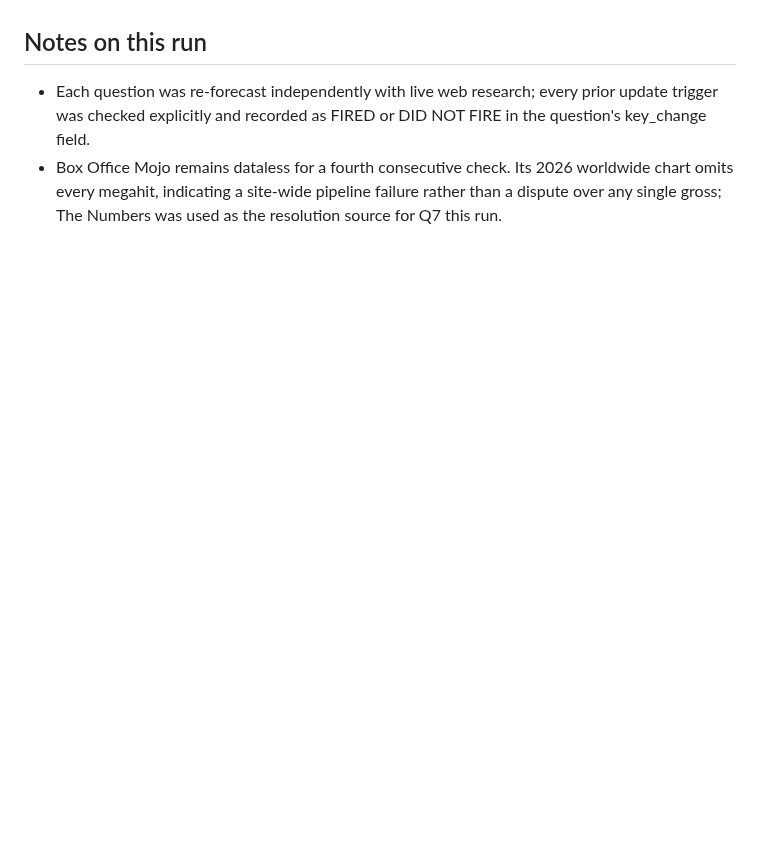
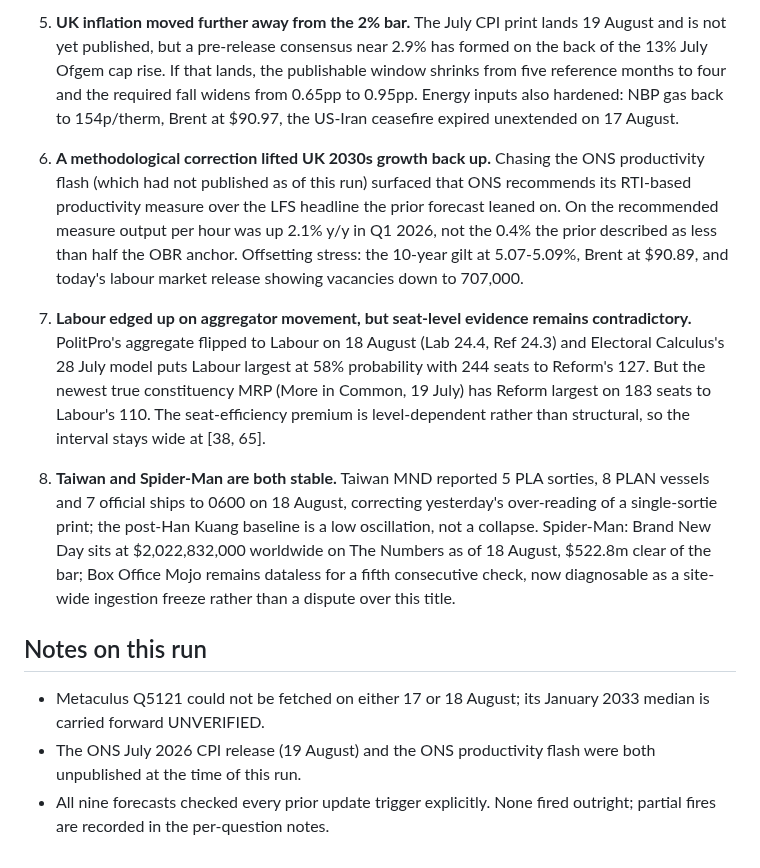
Before and after one commit to jonathan-pf/forecast-tracker, a Markdown page: latest-forecast-summary.md, the part around one of its changes. Rendered like a GitHub page; blank space fills up the shorter version.

```diff
--- a/latest-forecast-summary.md
+++ b/latest-forecast-summary.md
@@ -31,5 +43,13 @@ Nine questions re-forecast against the 15 August 2026 baseline (a two-day window
+5. **UK inflation moved further away from the 2% bar.** The July CPI print lands 19 August and is not yet published, but a pre-release consensus near 2.9% has formed on the back of the 13% July Ofgem cap rise. If that lands, the publishable window shrinks from five reference months to four and the required fall widens from 0.65pp to 0.95pp. Energy inputs also hardened: NBP gas back to 154p/therm, Brent at $90.97, the US-Iran ceasefire expired unextended on 17 August.
+
+6. **A methodological correction lifted UK 2030s growth back up.** Chasing the ONS productivity flash (which had not published as of this run) surfaced that ONS recommends its RTI-based productivity measure over the LFS headline the prior forecast leaned on. On the recommended measure output per hour was up 2.1% y/y in Q1 2026, not the 0.4% the prior described as less than half the OBR anchor. Offsetting stress: the 10-year gilt at 5.07-5.09%, Brent at $90.89, and today's labour market release showing vacancies down to 707,000.
+
+7. **Labour edged up on aggregator movement, but seat-level evidence remains contradictory.** PolitPro's aggregate flipped to Labour on 18 August (Lab 24.4, Ref 24.3) and Electoral Calculus's 28 July model puts Labour largest at 58% probability with 244 seats to Reform's 127. But the newest true constituency MRP (More in Common, 19 July) has Reform largest on 183 seats to Labour's 110. The seat-efficiency premium is level-dependent rather than structural, so the interval stays wide at [38, 65].
+
+8. **Taiwan and Spider-Man are both stable.** Taiwan MND reported 5 PLA sorties, 8 PLAN vessels and 7 official ships to 0600 on 18 August, correcting yesterday's over-reading of a single-sortie print; the post-Han Kuang baseline is a low oscillation, not a collapse. Spider-Man: Brand New Day sits at $2,022,832,000 worldwide on The Numbers as of 18 August, $522.8m clear of the bar; Box Office Mojo remains dataless for a fifth consecutive check, now diagnosable as a site-wide ingestion freeze rather than a dispute over this title.
 
 ## Notes on this run
 
-- Each question was re-forecast independently with live web research; every prior update trigger was checked explicitly and recorded as FIRED or DID NOT FIRE in the question's key_change field.
-- Box Office Mojo remains dataless for a fourth consecutive check. Its 2026 worldwide chart omits every megahit, indicating a site-wide pipeline failure rather than a dispute over any single gross; The Numbers was used as the resolution source for Q7 this run.
+- Metaculus Q5121 could not be fetched on either 17 or 18 August; its January 2033 median is carried forward UNVERIFIED.
+- The ONS July 2026 CPI release (19 August) and the ONS productivity flash were both unpublished at the time of this run.
+- All nine forecasts checked every prior update trigger explicitly. None fired outright; partial fires are recorded in the per-question notes.
```
Also changed, not shown: other parts of latest-forecast-summary.md (+34 -22 lines).
